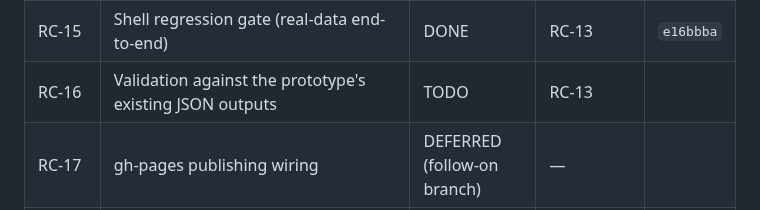
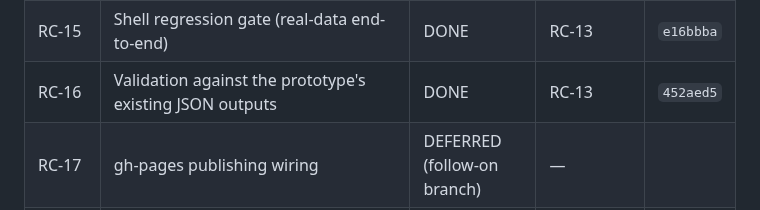
Before and after one commit to wasimraja81/gmrt_analysis, a Markdown page: ripple_characterisation_tickets.md, the part around the change. Rendered like a GitHub page.

Commit message:
Update ticket status table: RC-16 done — all in-scope tickets complete

```diff
--- a/ripple_characterisation_tickets.md
+++ b/ripple_characterisation_tickets.md
@@ -30,7 +30,7 @@ explicitly deferred to a future branch; see "Explicitly out of scope" below.*
 | RC-13 | CLI driver: `src/characterise_ripple.py` | DONE | RC-10, RC-11, RC-12, RC-02 | `b32149d` |
 | RC-14 | GMRT-engineer markdown report generator | DONE | RC-10, RC-07, RC-12 | `07caa59` |
 | RC-15 | Shell regression gate (real-data end-to-end) | DONE | RC-13 | `e16bbba` |
-| RC-16 | Validation against the prototype's existing JSON outputs | TODO | RC-13 | |
+| RC-16 | Validation against the prototype's existing JSON outputs | DONE | RC-13 | `452aed5` |
 | RC-17 | gh-pages publishing wiring | DEFERRED (follow-on branch) | — | |
 | RC-18 | Repo-wide runtime `requirements.txt` | OPTIONAL (not scoped to this branch) | — | |
 
```
